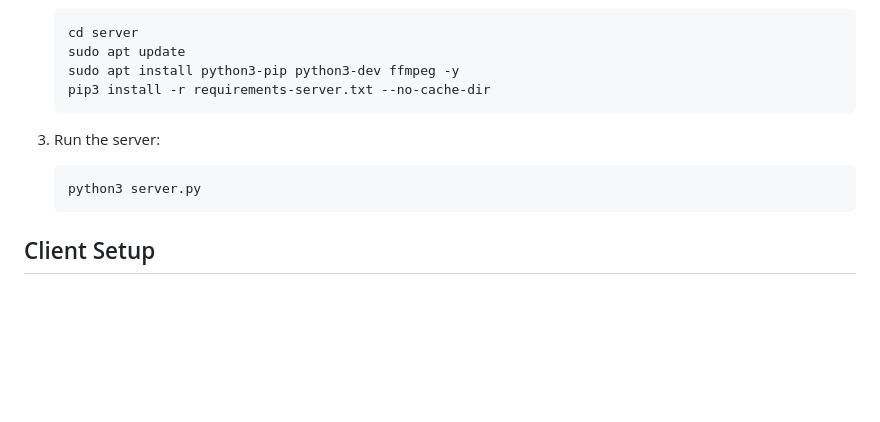
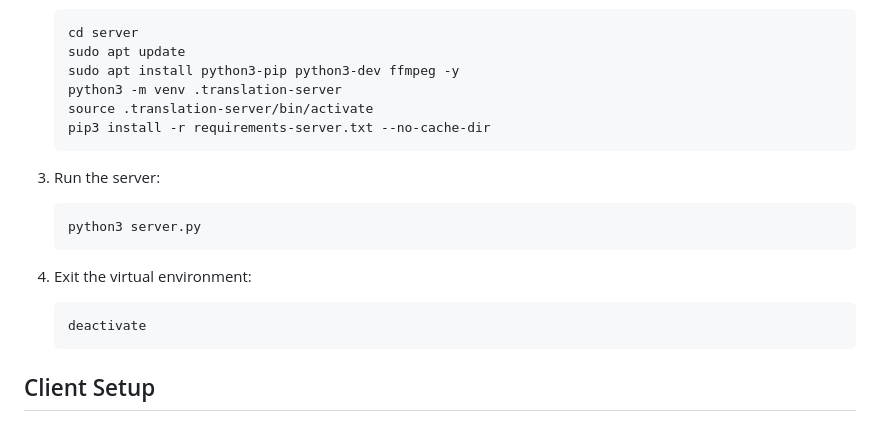
Before and after one commit to bigbluebutton-bot/bbb-translation-bot, a Markdown page: README.md, the part around the change. Drawn GitHub-style; blank space fills up the shorter version.

Commit message:
📝 Add python venv

````diff
--- a/README.md
+++ b/README.md
@@ -88,12 +88,19 @@ Refer to the official [Nvidia documentation](https://docs.nvidia.com/datacenter/
     cd server
     sudo apt update
     sudo apt install python3-pip python3-dev ffmpeg -y
+    python3 -m venv .translation-server
+    source .translation-server/bin/activate
     pip3 install -r requirements-server.txt --no-cache-dir
     ```
 
 3. Run the server:
     ```bash
     python3 server.py
+    ```
+
+4. Exit the virtual environment:
+    ```bash
+    deactivate
     ```
 
 ## Client Setup
````
